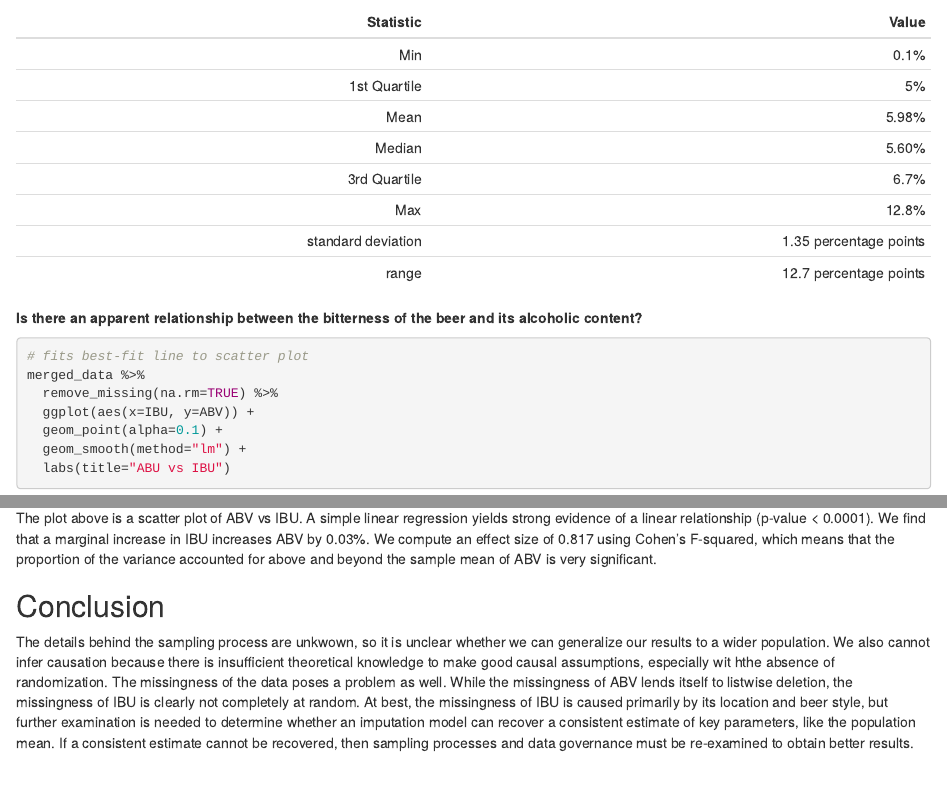
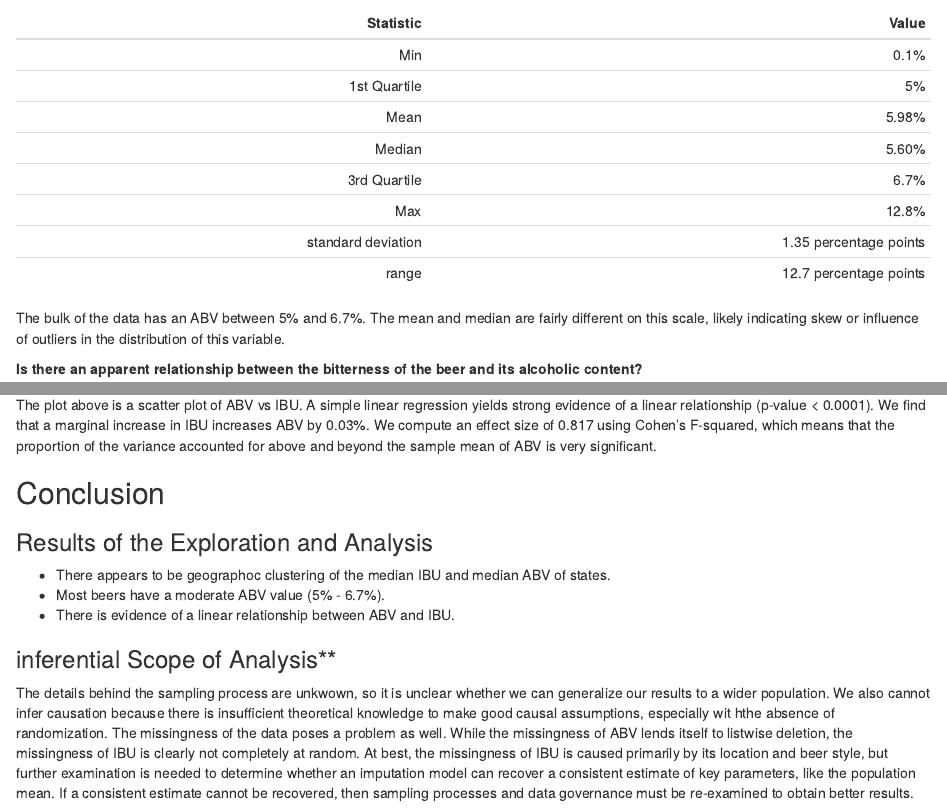
Before and after one commit to sjmiller8182/BeerAnalysis, an R Markdown document (analysis/eda_analysis.Rmd): the page in a window 1100 px wide, from 10140 px down before the commit and from 10060 px down after it, so that both start at the same text, and a second part further down, joined at a grey line. The pictures show the output file analysis/eda_analysis.html that the author committed with the source, opened offline.

Commit message:
add some verbage around ABV statistics

```diff
--- a/analysis/eda_analysis.Rmd
+++ b/analysis/eda_analysis.Rmd
@@ -240,7 +240,7 @@ The following table summerizes the summary statistics for ABV.
 | standard deviation  | 1.35 percentage points  |
 | range               | 12.7 percentage points  |
 
-
+The bulk of the data has an ABV between 5% and 6.7%. The mean and median are fairly different on this scale, likely indicating skew or influence of outliers in the distribution of this variable.
 
 **Is there an apparent relationship between the bitterness of the beer and its alcoholic content?**
 
@@ -270,4 +270,12 @@ The plot above is a scatter plot of ABV vs IBU. A simple linear regression yield
 
 ## Conclusion
 
+### Results of the Exploration and Analysis
+
+* There appears to be geographoc clustering of the median IBU and median ABV of states.
+* Most beers have a moderate ABV value (5% - 6.7%).
+* There is evidence of a linear relationship between ABV and IBU.
+
+### inferential Scope of Analysis**
+
 The details behind the sampling process are unkwown, so it is unclear whether we can generalize our results to a wider population. We also cannot infer causation because there is insufficient theoretical knowledge to make good causal assumptions, especially wit hthe absence of randomization. The missingness of the data poses a problem as well. While the missingness of ABV lends itself to listwise deletion, the missingness of IBU is clearly not completely at random. At best, the missingness of IBU is caused primarily by its location and beer style, but further examination is needed to determine whether an imputation model can recover a consistent estimate of key parameters, like the population mean. If a consistent estimate cannot be recovered, then sampling processes and data governance must be re-examined to obtain better results.
```
Also changed, not shown: analysis/eda_analysis.html.
